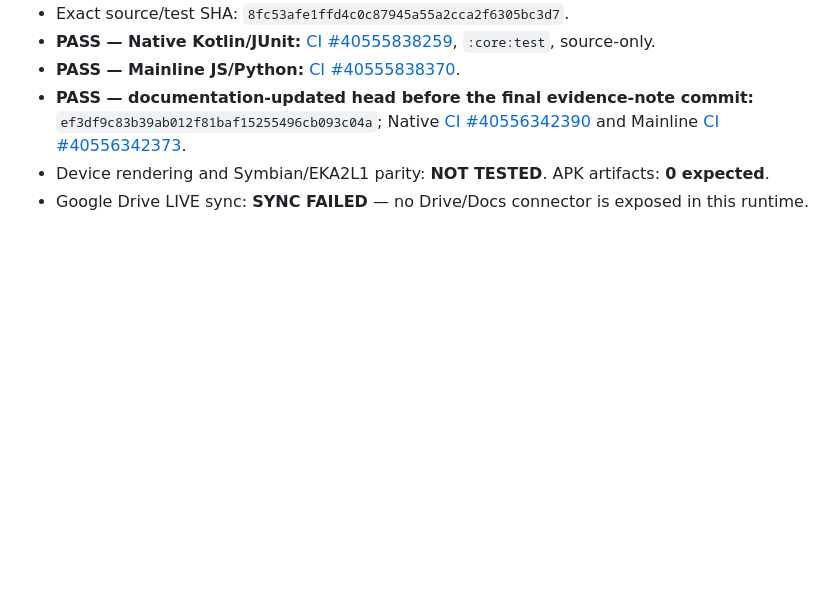
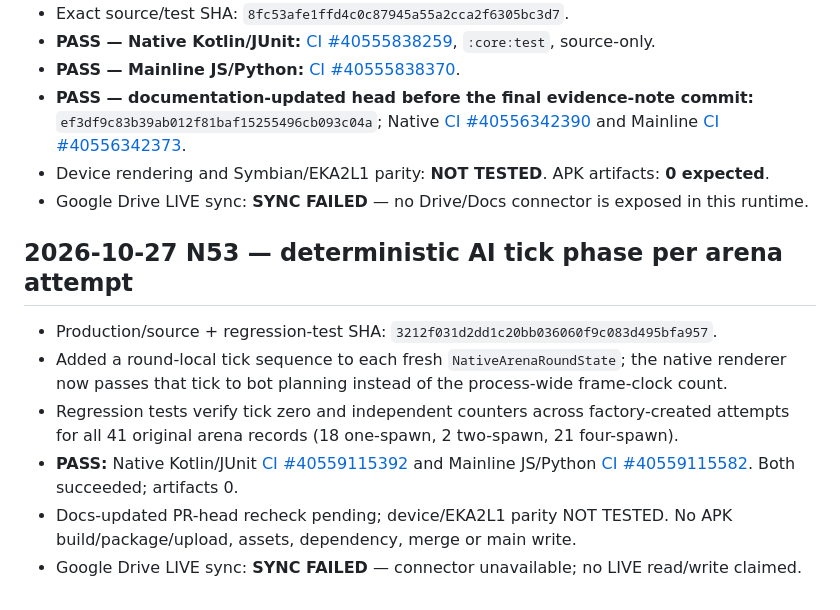
Before and after one commit to amroalhamedi2022-hue/explode-arena-android-remaster, a Markdown page: docs/AUTONOMOUS_ACCEPTANCE.md, the part around the change. GitHub-like rendering; blank space fills up the shorter version.

Commit message:
Record N53 source and test evidence in acceptance ledger

```diff
--- a/docs/AUTONOMOUS_ACCEPTANCE.md
+++ b/docs/AUTONOMOUS_ACCEPTANCE.md
@@ -731,3 +731,12 @@ Updated: 2026-10-23 (native migration first code slice)
 - **PASS — documentation-updated head before the final evidence-note commit:** `ef3df9c83b39ab012f81baf15255496cb093c04a`; Native [CI #40556342390](https://github.com/amroalhamedi2022-hue/explode-arena-android-remaster/actions/runs/40556342390) and Mainline [CI #40556342373](https://github.com/amroalhamedi2022-hue/explode-arena-android-remaster/actions/runs/40556342373).
 - Device rendering and Symbian/EKA2L1 parity: **NOT TESTED**. APK artifacts: **0 expected**.
 - Google Drive LIVE sync: **SYNC FAILED** — no Drive/Docs connector is exposed in this runtime.
+
+## 2026-10-27 N53 — deterministic AI tick phase per arena attempt
+
+- Production/source + regression-test SHA: `3212f031d2dd1c20bb036060f9c083d495bfa957`.
+- Added a round-local tick sequence to each fresh `NativeArenaRoundState`; the native renderer now passes that tick to bot planning instead of the process-wide frame-clock count.
+- Regression tests verify tick zero and independent counters across factory-created attempts for all 41 original arena records (18 one-spawn, 2 two-spawn, 21 four-spawn).
+- **PASS:** Native Kotlin/JUnit [CI #40559115392](https://github.com/amroalhamedi2022-hue/explode-arena-android-remaster/actions/runs/40559115392) and Mainline JS/Python [CI #40559115582](https://github.com/amroalhamedi2022-hue/explode-arena-android-remaster/actions/runs/40559115582). Both succeeded; artifacts 0.
+- Docs-updated PR-head recheck pending; device/EKA2L1 parity NOT TESTED. No APK build/package/upload, assets, dependency, merge or main write.
+- Google Drive LIVE sync: **SYNC FAILED** — connector unavailable; no LIVE read/write claimed.
```
